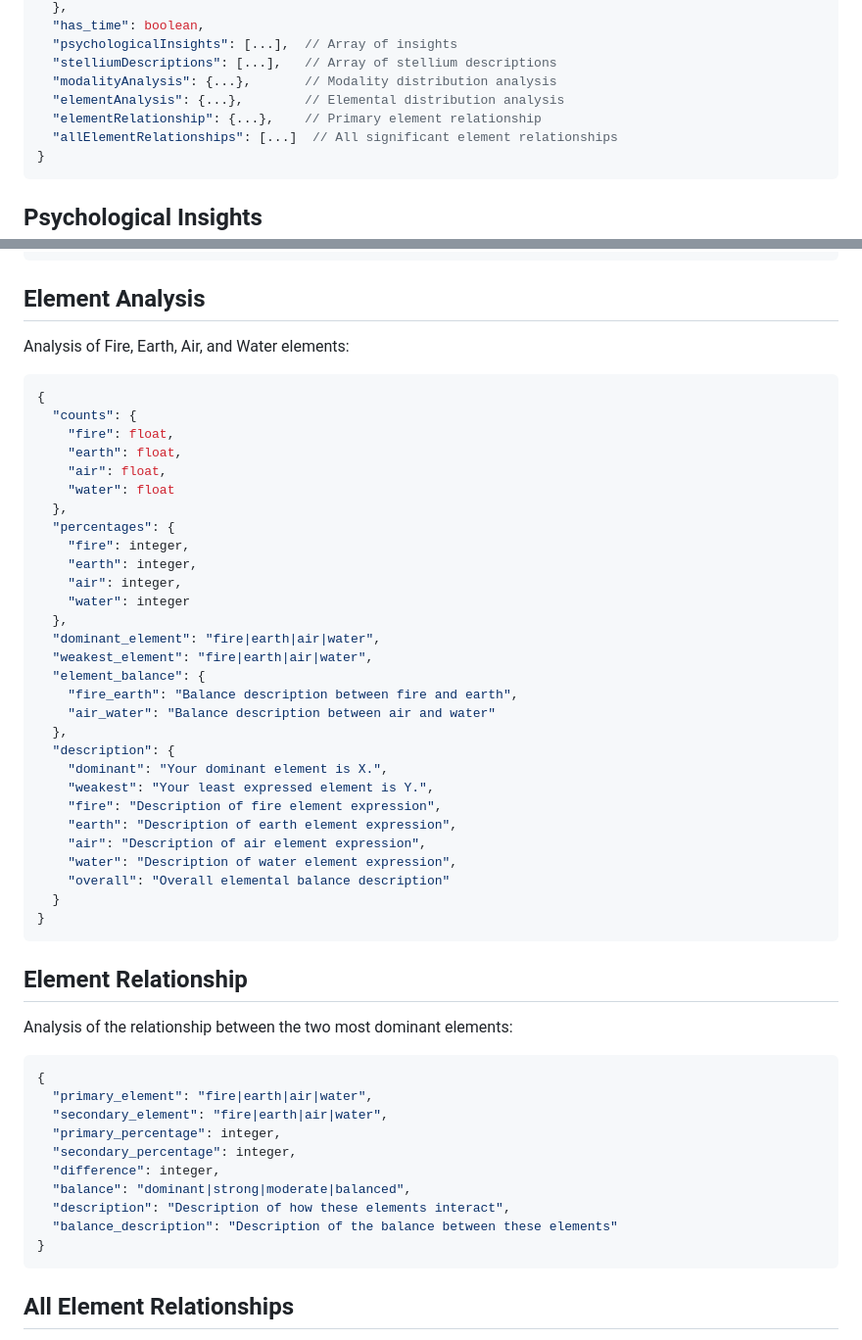
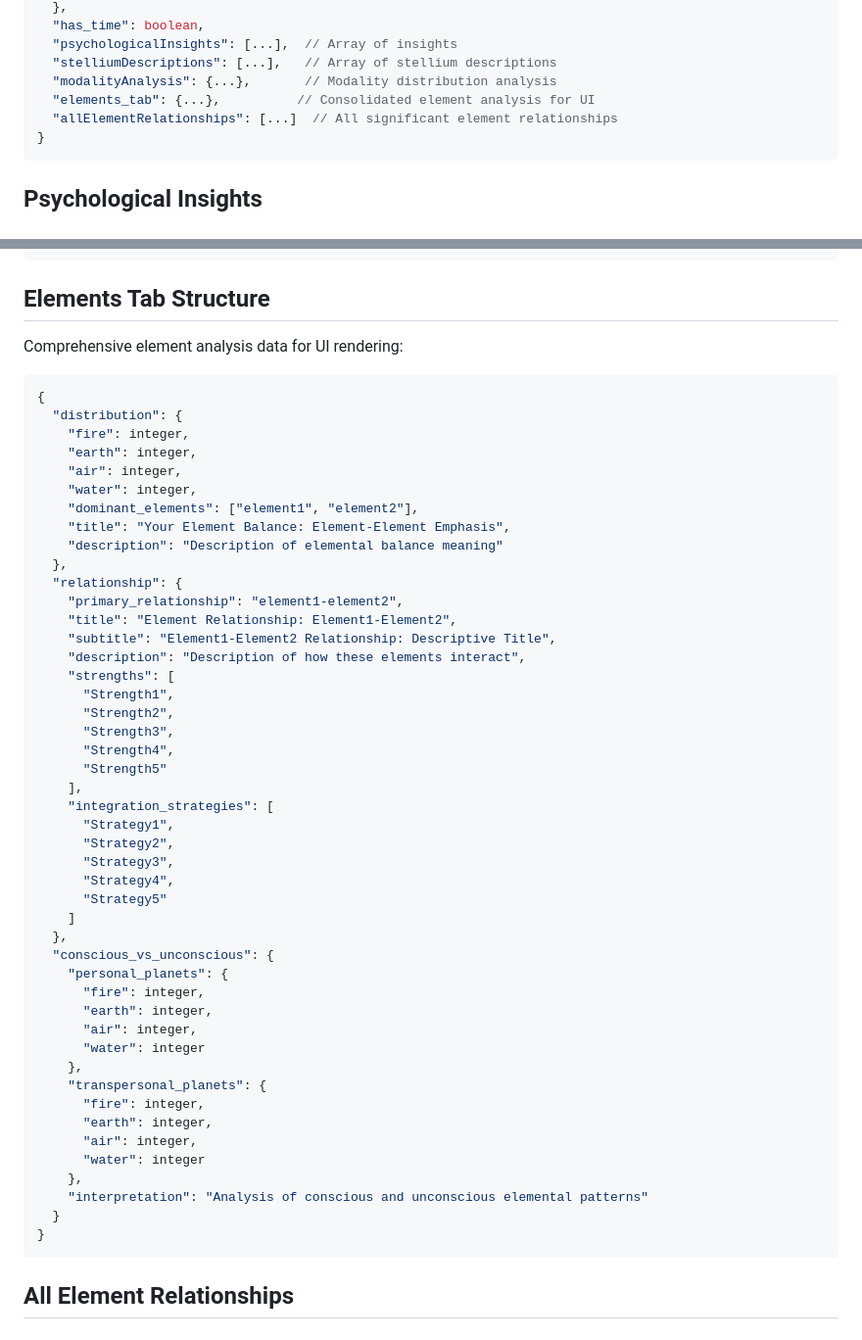
Before and after one commit to Amrot97/celestialtype, a Markdown page: docs/api_response_structure.md, 2 parts joined by grey strips. Shown: that part at 98% size. Rendered like a GitHub page.

Commit message:
Update API documentation to reflect the new elements_tab structure

````diff
--- a/docs/api_response_structure.md
+++ b/docs/api_response_structure.md
@@ -34,8 +34,7 @@ The response includes the following main sections:
   "psychologicalInsights": [...],  // Array of insights
   "stelliumDescriptions": [...],   // Array of stellium descriptions
   "modalityAnalysis": {...},       // Modality distribution analysis
-  "elementAnalysis": {...},        // Elemental distribution analysis
-  "elementRelationship": {...},    // Primary element relationship
+  "elements_tab": {...},          // Consolidated element analysis for UI
   "allElementRelationships": [...]  // All significant element relationships
 }
 ```
@@ -129,56 +128,56 @@ Analysis of Cardinal, Fixed, and Mutable energies:
 }
 ```
 
-## Element Analysis
+## Elements Tab Structure
 
-Analysis of Fire, Earth, Air, and Water elements:
+Comprehensive element analysis data for UI rendering:
 
 ```json
 {
-  "counts": {
-    "fire": float,
-    "earth": float,
-    "air": float,
-    "water": float
-  },
-  "percentages": {
+  "distribution": {
     "fire": integer,
     "earth": integer,
     "air": integer,
-    "water": integer
+    "water": integer,
+    "dominant_elements": ["element1", "element2"],
+    "title": "Your Element Balance: Element-Element Emphasis",
+    "description": "Description of elemental balance meaning"
   },
-  "dominant_element": "fire|earth|air|water",
-  "weakest_element": "fire|earth|air|water",
-  "element_balance": {
-    "fire_earth": "Balance description between fire and earth",
-    "air_water": "Balance description between air and water"
+  "relationship": {
+    "primary_relationship": "element1-element2",
+    "title": "Element Relationship: Element1-Element2",
+    "subtitle": "Element1-Element2 Relationship: Descriptive Title",
+    "description": "Description of how these elements interact",
+    "strengths": [
+      "Strength1",
+      "Strength2",
+      "Strength3",
+      "Strength4",
+      "Strength5"
+    ],
+    "integration_strategies": [
+      "Strategy1",
+      "Strategy2",
+      "Strategy3",
+      "Strategy4",
+      "Strategy5"
+    ]
   },
-  "description": {
-    "dominant": "Your dominant element is X.",
-    "weakest": "Your least expressed element is Y.",
-    "fire": "Description of fire element expression",
-    "earth": "Description of earth element expression",
-    "air": "Description of air element expression",
-    "water": "Description of water element expression",
-    "overall": "Overall elemental balance description"
+  "conscious_vs_unconscious": {
+    "personal_planets": {
+      "fire": integer,
+      "earth": integer,
+      "air": integer,
+      "water": integer
+    },
+    "transpersonal_planets": {
+      "fire": integer,
+      "earth": integer,
+      "air": integer,
+      "water": integer
+    },
+    "interpretation": "Analysis of conscious and unconscious elemental patterns"
   }
-}
-```
-
-## Element Relationship
-
-Analysis of the relationship between the two most dominant elements:
-
-```json
-{
-  "primary_element": "fire|earth|air|water",
-  "secondary_element": "fire|earth|air|water",
-  "primary_percentage": integer,
-  "secondary_percentage": integer,
-  "difference": integer,
-  "balance": "dominant|strong|moderate|balanced",
-  "description": "Description of how these elements interact",
-  "balance_description": "Description of the balance between these elements"
 }
 ```
 
````
